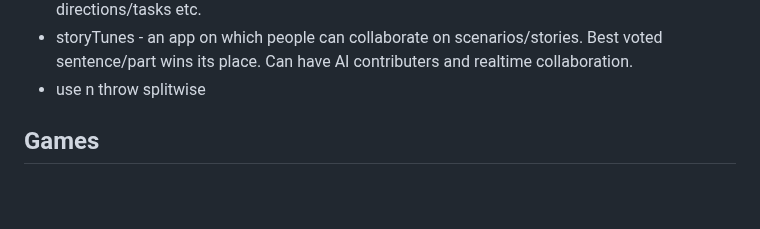
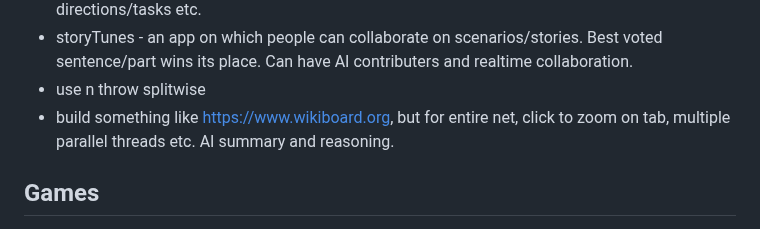
Before and after one commit to sass-maker/saas-ideas, a Markdown page: README.md, the part around the change. GitHub-like rendering; blank space fills up the shorter version.

```diff
--- a/README.md
+++ b/README.md
@@ -79,6 +79,7 @@ Will research what’s trending and suggest ideas. Can be part of propaganda.
 - An application to help companies track the location of their employees, give them directions/tasks etc.
 - storyTunes - an app on which people can collaborate on scenarios/stories. Best voted sentence/part wins its place. Can have AI contributers and realtime collaboration.
 - use n throw splitwise
+- build something like https://www.wikiboard.org, but for entire net, click to zoom on tab, multiple parallel threads etc. AI summary and reasoning.
 
 ## Games
 - A tambola game which takes real money and sends back real money. Custom rooms can be created with or without money. Like the IPL betting game.
```
